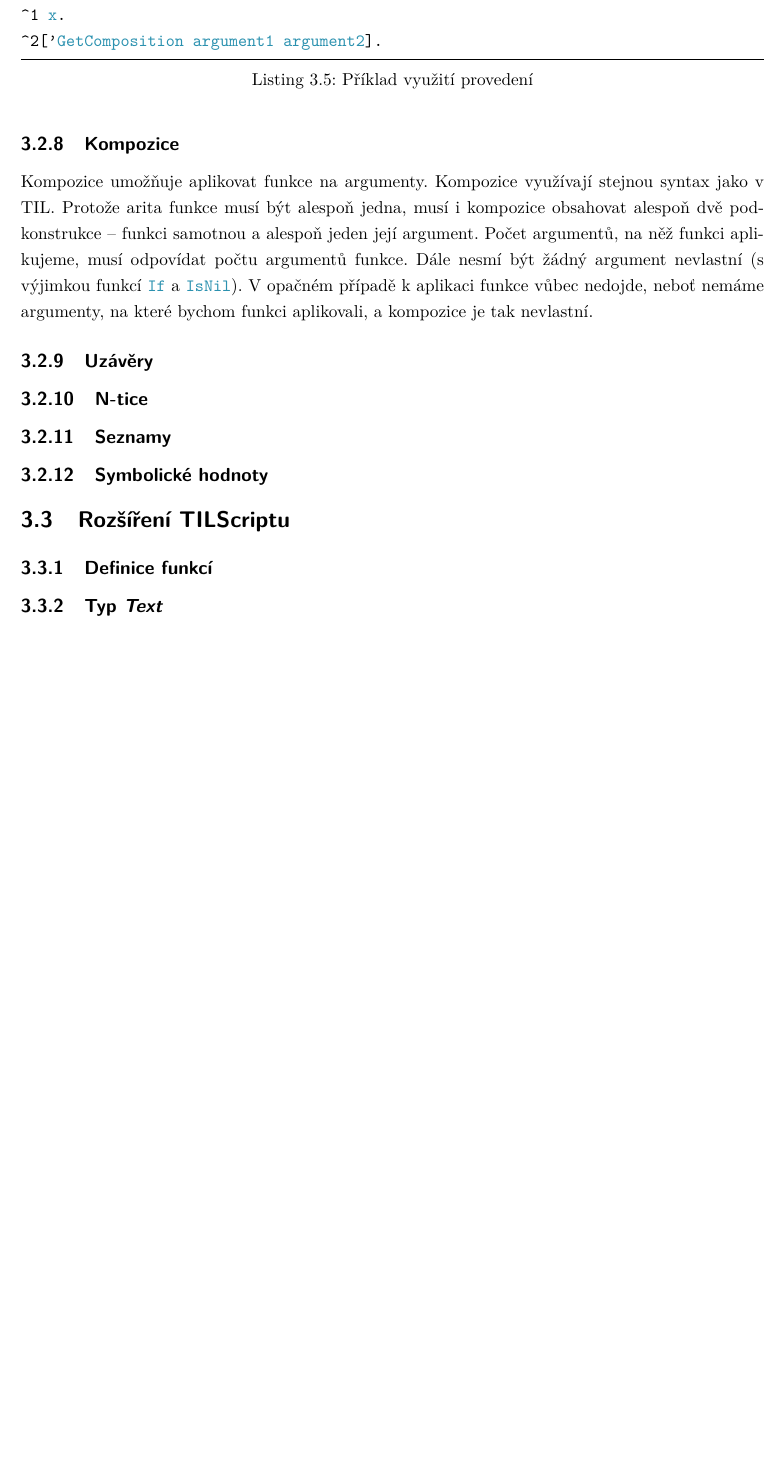
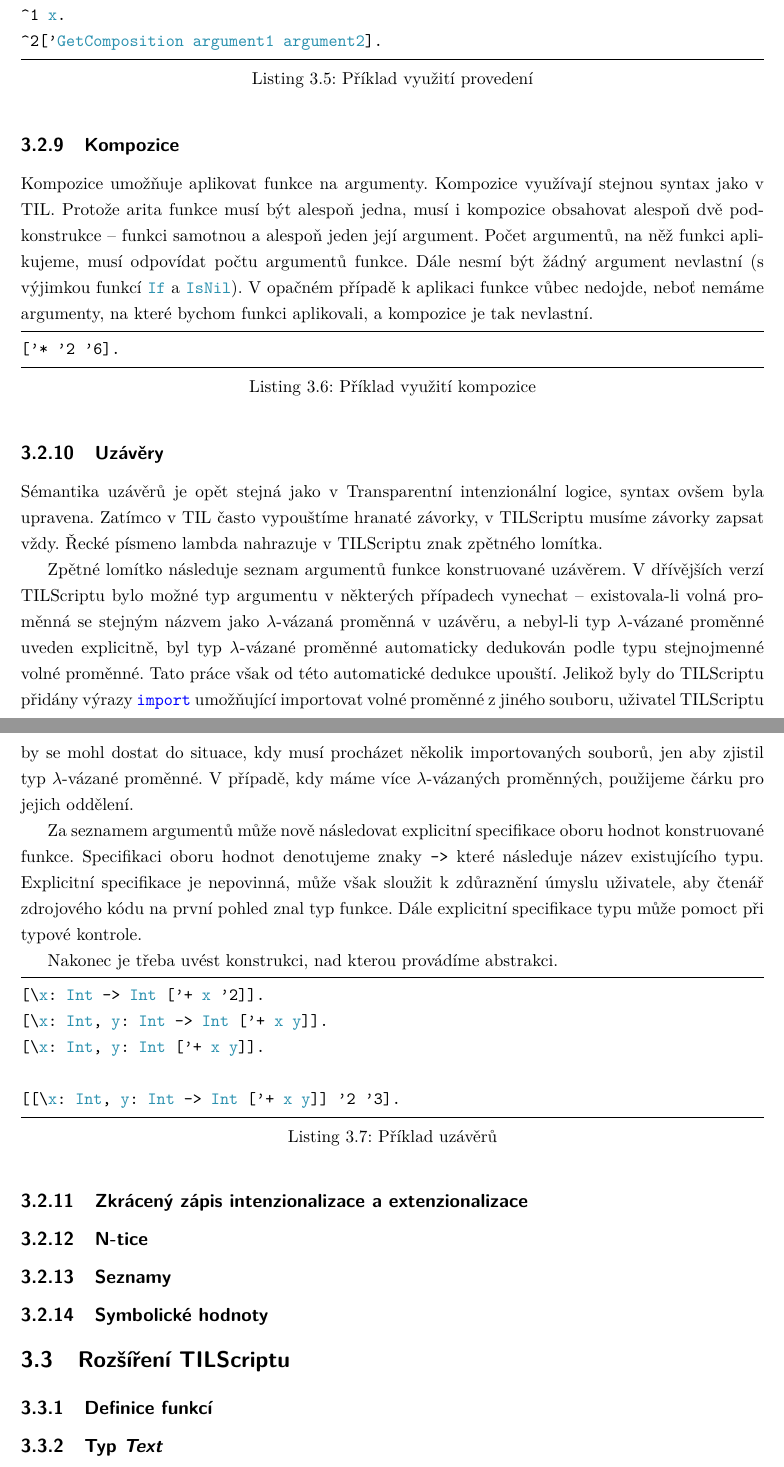
Before and after one commit to fpeterek/diploma-thesis, a LaTeX thesis (Master.tex, which reads Chapters/Tilscript.tex): part of page 23 of 23 before the commit and two parts of pages 23 and 24 of 24 after it, the two joined at a grey line, cut so that both start at the same text, the shorter picture padded with empty space. Compiled offline with pdfLaTeX.

Commit message:
Sentences, closures

```diff
--- a/Chapters/Tilscript.tex
+++ b/Chapters/Tilscript.tex
@@ -272,7 +279,43 @@ odpovídat počtu argumentů funkce. Dále nesmí být žádný argument nevlast
 \lstinline{If} a \lstinline{IsNil}). V opačném případě k aplikaci funkce vůbec nedojde, neboť
 nemáme argumenty, na které bychom funkci aplikovali, a kompozice je tak nevlastní.
 
+\begin{lstlisting}[caption={Příklad využití kompozice}]
+['* '2 '6].
+\end{lstlisting}
+
 \subsection{Uzávěry}
+
+Sémantika uzávěrů je opět stejná jako v Transparentní intenzionální logice, syntax ovšem byla
+upravena. Zatímco v TIL často vypouštíme hranaté závorky, v TILScriptu musíme závorky zapsat vždy.
+Řecké písmeno lambda nahrazuje v TILScriptu znak zpětného lomítka.
+
+Zpětné lomítko následuje seznam argumentů funkce konstruované uzávěrem. V dřívějších verzí
+TILScriptu bylo možné typ argumentu v některých případech vynechat -- existovala-li volná proměnná
+se stejným názvem jako $\lambda$-vázaná proměnná v uzávěru, a nebyl-li typ $\lambda$-vázané
+proměnné uveden explicitně, byl typ $\lambda$-vázané proměnné automaticky dedukován podle typu
+stejnojmenné volné proměnné. Tato práce však od této automatické dedukce upouští. Jelikož byly
+do TILScriptu přidány výrazy \lstinline{import} umožňující importovat volné proměnné z jiného
+souboru, uživatel TILScriptu by se mohl dostat do situace, kdy musí procházet několik importovaných
+souborů, jen aby zjistil typ $\lambda$-vázané proměnné. V případě, kdy máme více $\lambda$-vázaných
+proměnných, použijeme čárku pro jejich oddělení.
+
+Za seznamem argumentů může nově následovat explicitní specifikace oboru hodnot konstruované funkce.
+Specifikaci oboru hodnot denotujeme znaky \lstinline{->} které následuje název existujícího typu.
+Explicitní specifikace je nepovinná, může však sloužit k zdůraznění úmyslu uživatele, aby čtenář
+zdrojového kódu na první pohled znal typ funkce. Dále explicitní specifikace typu může pomoct při
+typové kontrole.
+
+Nakonec je třeba uvést konstrukci, nad kterou provádíme abstrakci.
+
+\begin{lstlisting}[caption={Příklad uzávěrů}]
+[\x: Int -> Int ['+ x '2]].
+[\x: Int, y: Int -> Int ['+ x y]].
+[\x: Int, y: Int ['+ x y]].
+
+[[\x: Int, y: Int -> Int ['+ x y]] '2 '3].
+\end{lstlisting}
+
+\subsection{Zkrácený zápis intenzionalizace a extenzionalizace}
 
 \subsection{N-tice}
 
```
Also changed, not shown: Master.pdf, Chapters/Tilscript.tex (7 more changed lines).
